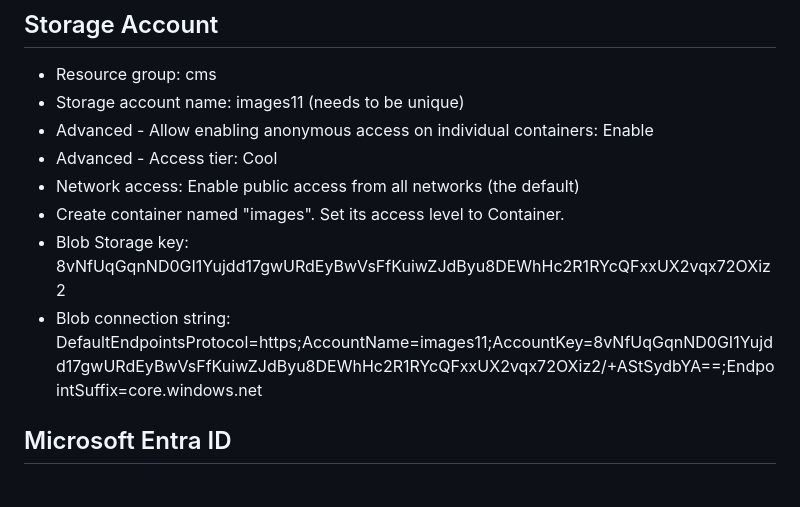
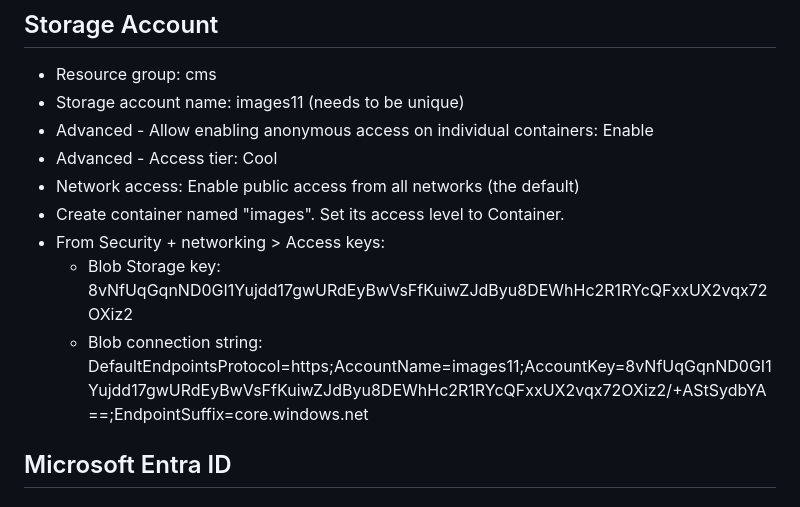
Before and after one commit to jaycode/udacity-deploy-an-article-cms-to-azure, a Markdown page: README.md, the part around the change. Drawn GitHub-style.

Commit message:
docs: Update README to reflect the project better

```diff
--- a/README.md
+++ b/README.md
@@ -62,8 +62,9 @@ Edit `credentials.sh` with credentials as you go through the items below.
 - Advanced - Access tier: Cool
 - Network access: Enable public access from all networks (the default)
 - Create container named "images". Set its access level to Container.
-- Blob Storage key: 8vNfUqGqnND0GI1Yujdd17gwURdEyBwVsFfKuiwZJdByu8DEWhHc2R1RYcQFxxUX2vqx72OXiz2
-- Blob connection string: DefaultEndpointsProtocol=https;AccountName=images11;AccountKey=8vNfUqGqnND0GI1Yujdd17gwURdEyBwVsFfKuiwZJdByu8DEWhHc2R1RYcQFxxUX2vqx72OXiz2/+AStSydbYA==;EndpointSuffix=core.windows.net
+- From Security + networking > Access keys:
+  - Blob Storage key: 8vNfUqGqnND0GI1Yujdd17gwURdEyBwVsFfKuiwZJdByu8DEWhHc2R1RYcQFxxUX2vqx72OXiz2
+  - Blob connection string: DefaultEndpointsProtocol=https;AccountName=images11;AccountKey=8vNfUqGqnND0GI1Yujdd17gwURdEyBwVsFfKuiwZJdByu8DEWhHc2R1RYcQFxxUX2vqx72OXiz2/+AStSydbYA==;EndpointSuffix=core.windows.net
 
 ## Microsoft Entra ID
 ### App Registration
```
